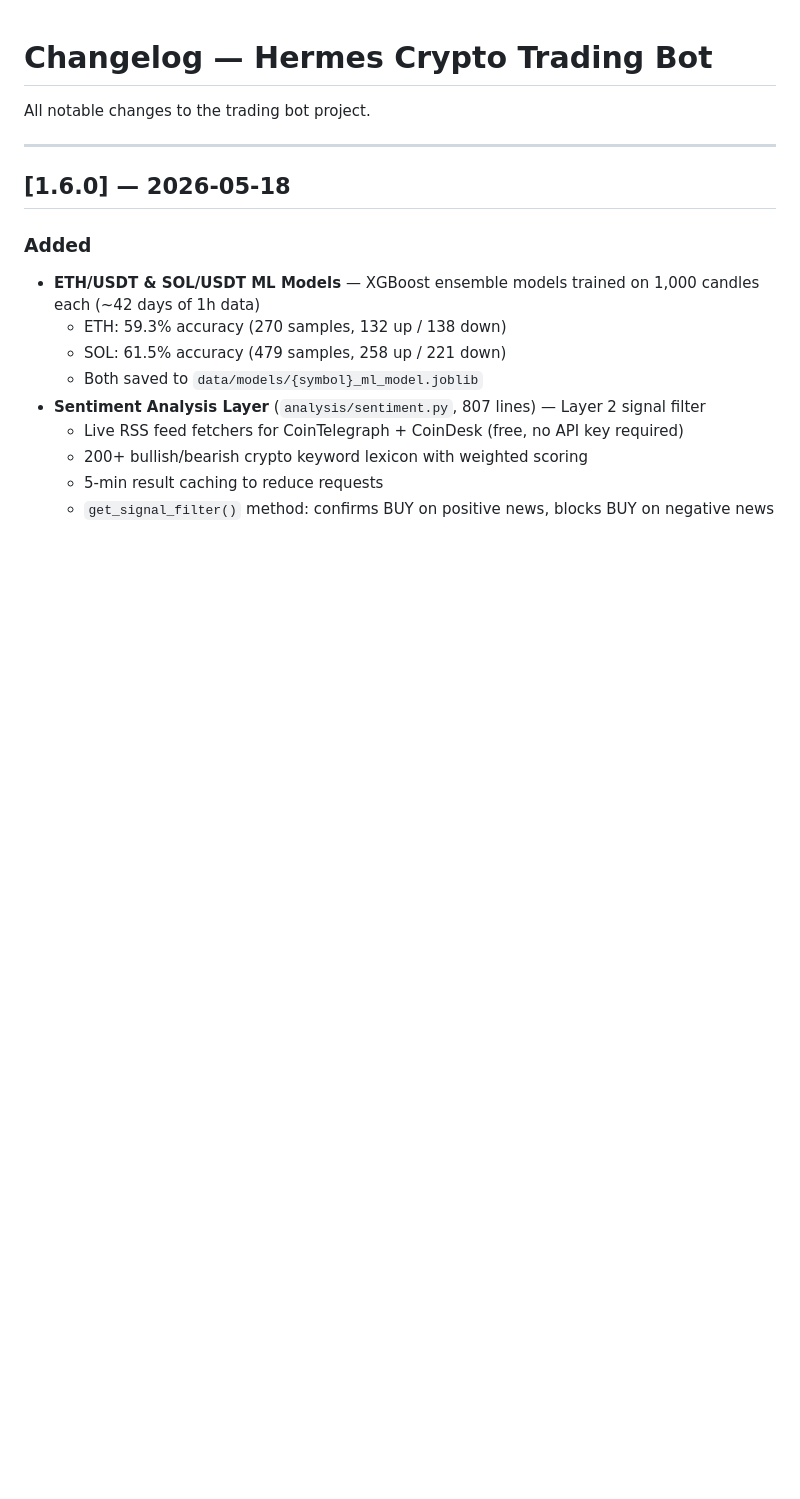
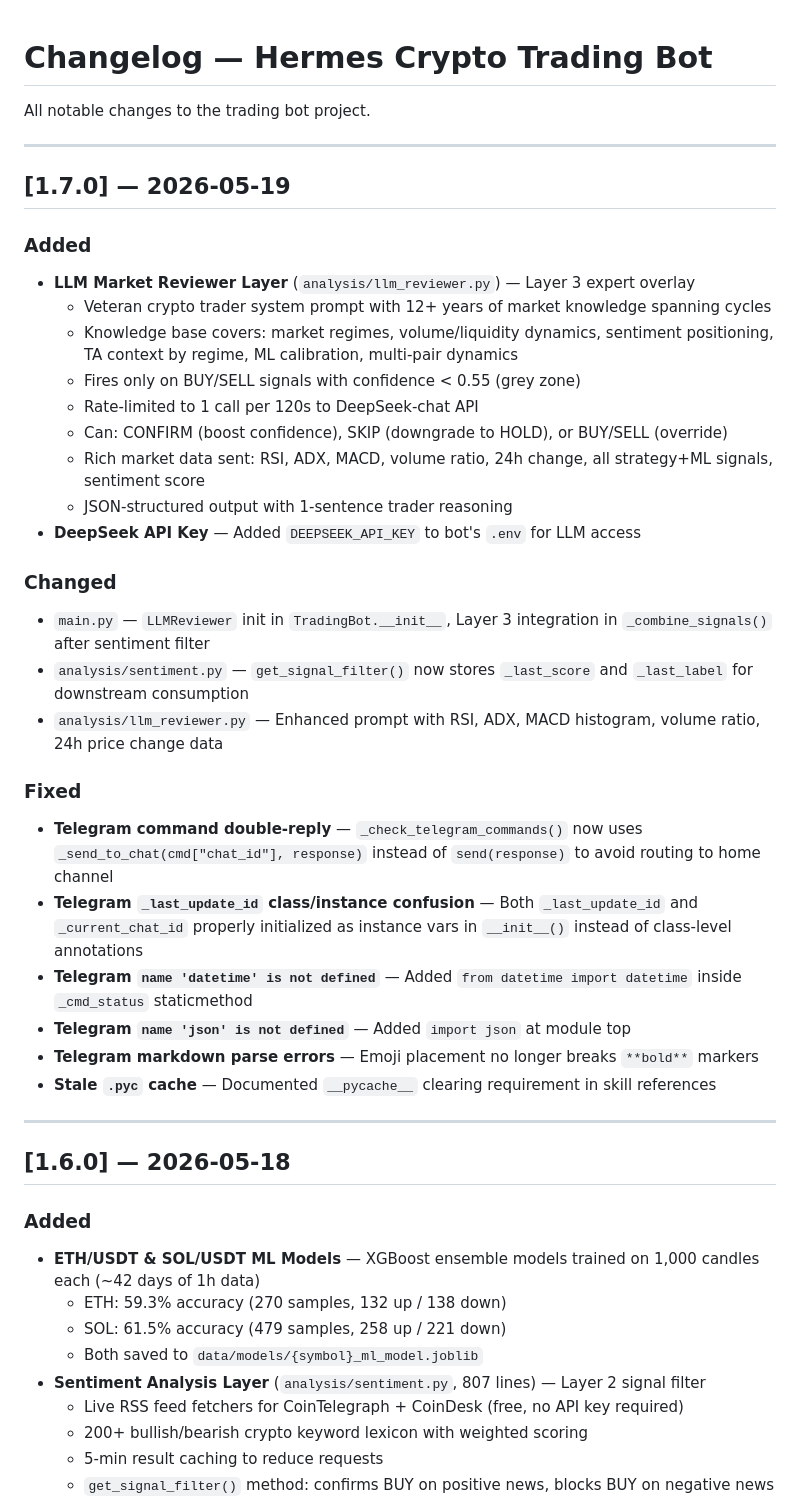
Before and after one commit to mzp-create/c-trading-bot, a Markdown page: CHANGELOG.md, the part around the change. Rendered like a GitHub page; blank space fills up the shorter version.

Commit message:
Update changelog to v1.7.0 — LLM reviewer + Telegram fixes

```diff
--- a/CHANGELOG.md
+++ b/CHANGELOG.md
@@ -1,6 +1,34 @@
 # Changelog — Hermes Crypto Trading Bot
 
 All notable changes to the trading bot project.
+
+---
+
+## [1.7.0] — 2026-05-19
+
+### Added
+- **LLM Market Reviewer Layer** (`analysis/llm_reviewer.py`) — Layer 3 expert overlay
+  - Veteran crypto trader system prompt with 12+ years of market knowledge spanning cycles
+  - Knowledge base covers: market regimes, volume/liquidity dynamics, sentiment positioning, TA context by regime, ML calibration, multi-pair dynamics
+  - Fires only on BUY/SELL signals with confidence < 0.55 (grey zone)
+  - Rate-limited to 1 call per 120s to DeepSeek-chat API
+  - Can: CONFIRM (boost confidence), SKIP (downgrade to HOLD), or BUY/SELL (override)
+  - Rich market data sent: RSI, ADX, MACD, volume ratio, 24h change, all strategy+ML signals, sentiment score
+  - JSON-structured output with 1-sentence trader reasoning
+- **DeepSeek API Key** — Added `DEEPSEEK_API_KEY` to bot's `.env` for LLM access
+
+### Changed
+- `main.py` — `LLMReviewer` init in `TradingBot.__init__`, Layer 3 integration in `_combine_signals()` after sentiment filter
+- `analysis/sentiment.py` — `get_signal_filter()` now stores `_last_score` and `_last_label` for downstream consumption
+- `analysis/llm_reviewer.py` — Enhanced prompt with RSI, ADX, MACD histogram, volume ratio, 24h price change data
+
+### Fixed
+- **Telegram command double-reply** — `_check_telegram_commands()` now uses `_send_to_chat(cmd["chat_id"], response)` instead of `send(response)` to avoid routing to home channel
+- **Telegram `_last_update_id` class/instance confusion** — Both `_last_update_id` and `_current_chat_id` properly initialized as instance vars in `__init__()` instead of class-level annotations
+- **Telegram `name 'datetime' is not defined`** — Added `from datetime import datetime` inside `_cmd_status` staticmethod
+- **Telegram `name 'json' is not defined`** — Added `import json` at module top
+- **Telegram markdown parse errors** — Emoji placement no longer breaks `**bold**` markers
+- **Stale `.pyc` cache** — Documented `__pycache__` clearing requirement in skill references
 
 ---
 
```
